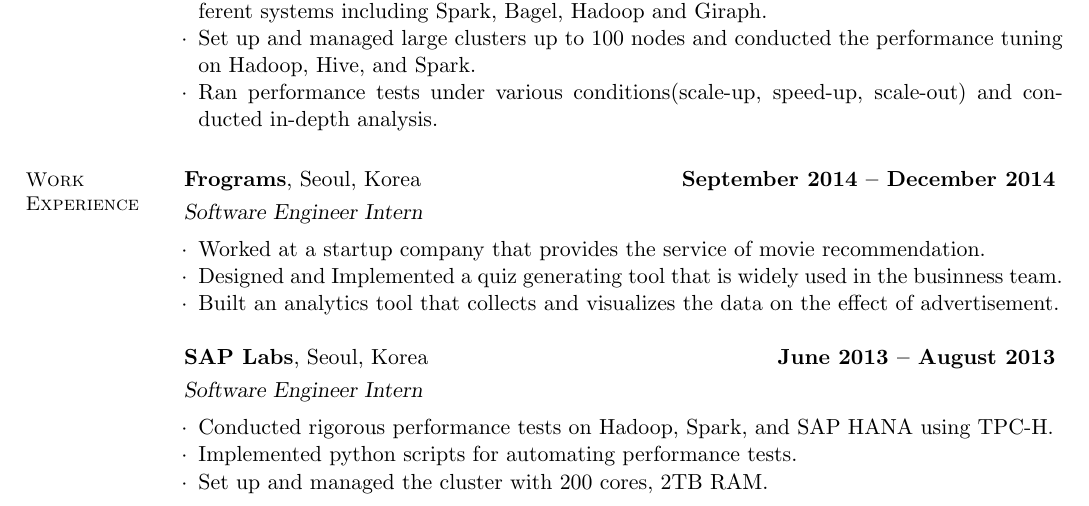
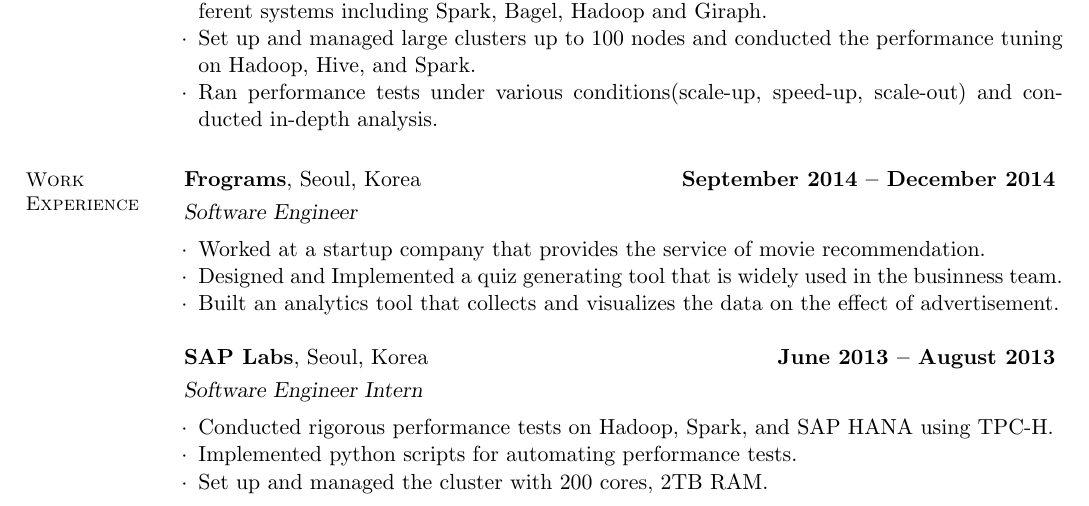
Before and after one commit to shlee0605/resume, a LaTeX CV (cv.tex): part of page 1 of 2, cut so that both start at the same text. Compiled offline with pdfLaTeX.

Commit message:
modified cv

```diff
--- a/cv.tex
+++ b/cv.tex
@@ -68,7 +68,7 @@
     % Work Experience
     \section{\mysidestyle Work\\Experience}
     \textbf{Frograms}, Seoul, Korea\hfill \textbf{September 2014 -- December 2014} \vspace{1mm}\\\vspace{0mm}%
-    \textsl{Software Engineer Intern}
+    \textsl{Software Engineer}
     \vspace{-2mm}\\\vspace{-1mm}%
     \begin{list3}
         \item Worked at a startup company that provides the service of movie recommendation.
```
